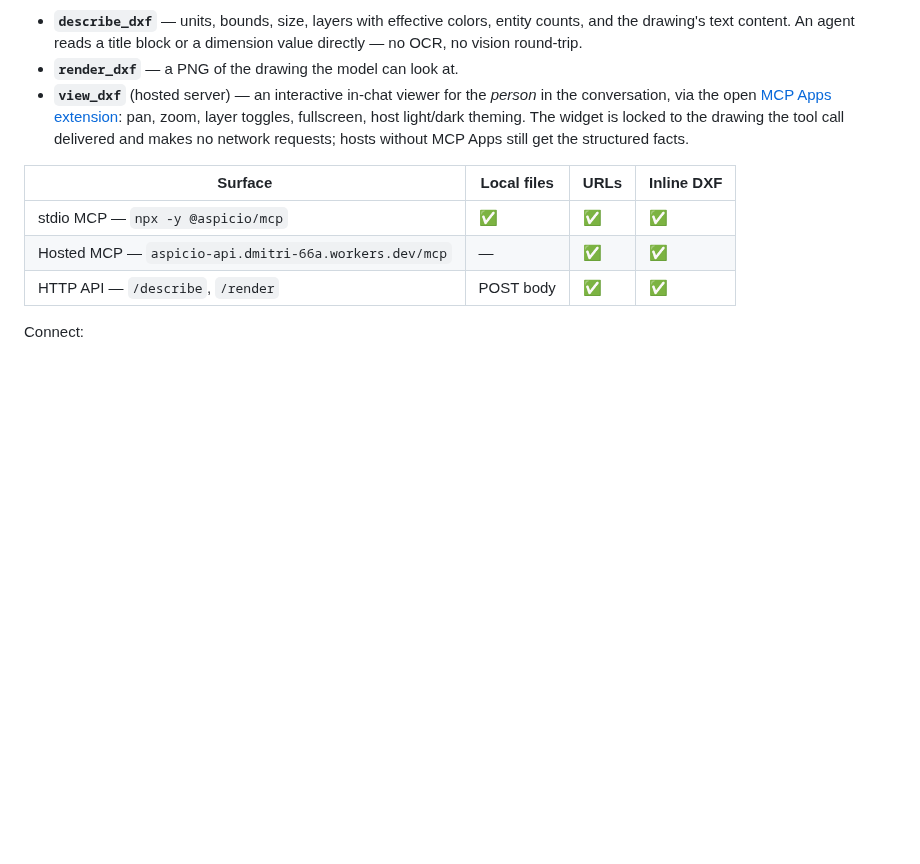
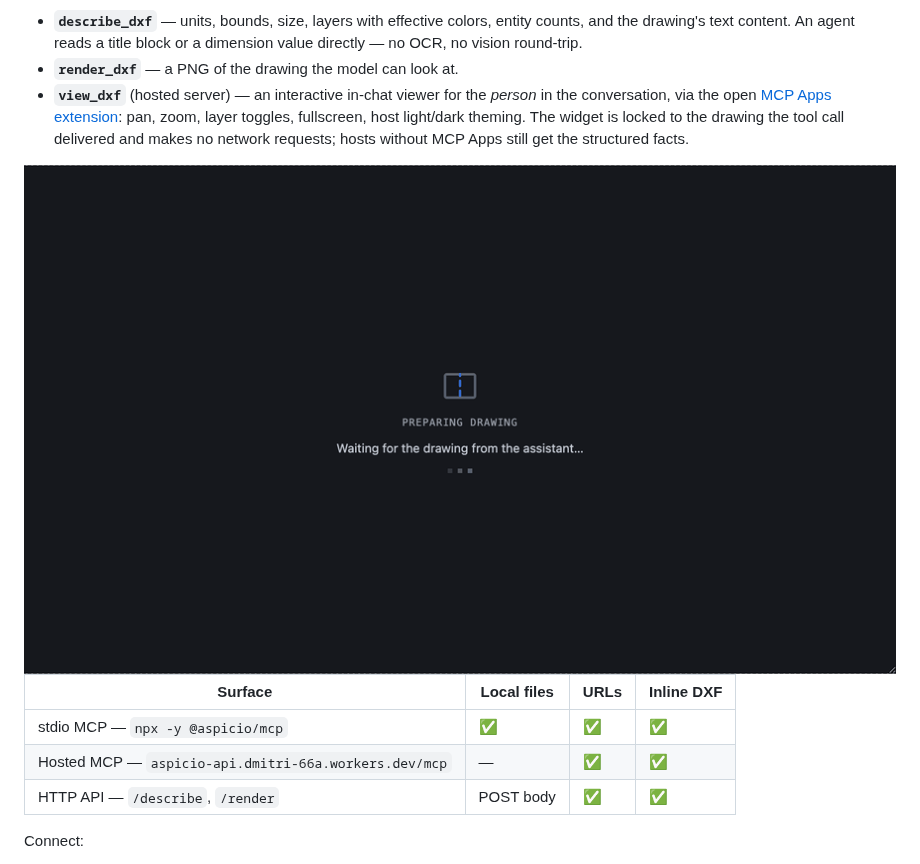
Before and after one commit to frontsail-ai/aspicio, a Markdown page: README.md, the part around the change. GitHub-like rendering; pictures changed too: docs/demo-widget.gif (added); blank space fills up the shorter version.

Commit message:
docs: Add an animated demo of the in-chat viewer to the README
A 23-frame GIF (0.46 MB) showing the widget's real story: the drawing
arrives via the pull path, layers toggle (dimensions and text visibly
drop out), and the view expands to the fullscreen workspace. Captured
from the MCP Apps host harness against the widget build.

Co-Authored-By: Claude Fable 5 <noreply@anthropic.com>

```diff
--- a/README.md
+++ b/README.md
@@ -92,6 +92,8 @@ instead of guessing at it:
   network requests; hosts without MCP Apps still get the structured
   facts.
 
+<img src="docs/demo-widget.gif" alt="The in-chat viewer loading a 1.1 MB floor-plan DXF, toggling dimension and text layers, and expanding to fullscreen" />
+
 | Surface                                               | Local files | URLs | Inline DXF |
 | ----------------------------------------------------- | ----------- | ---- | ---------- |
 | stdio MCP — `npx -y @aspicio/mcp`                     | ✅          | ✅   | ✅         |
```
